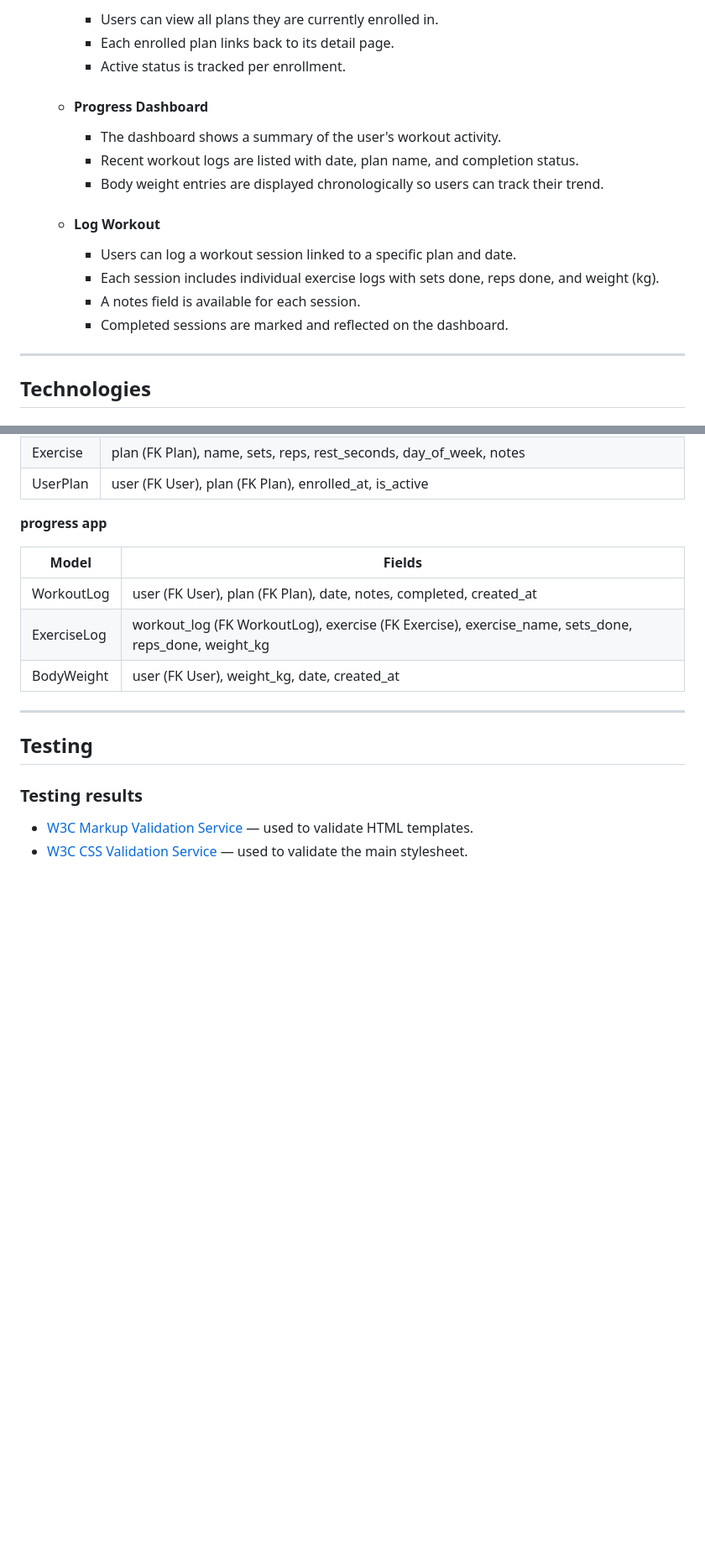
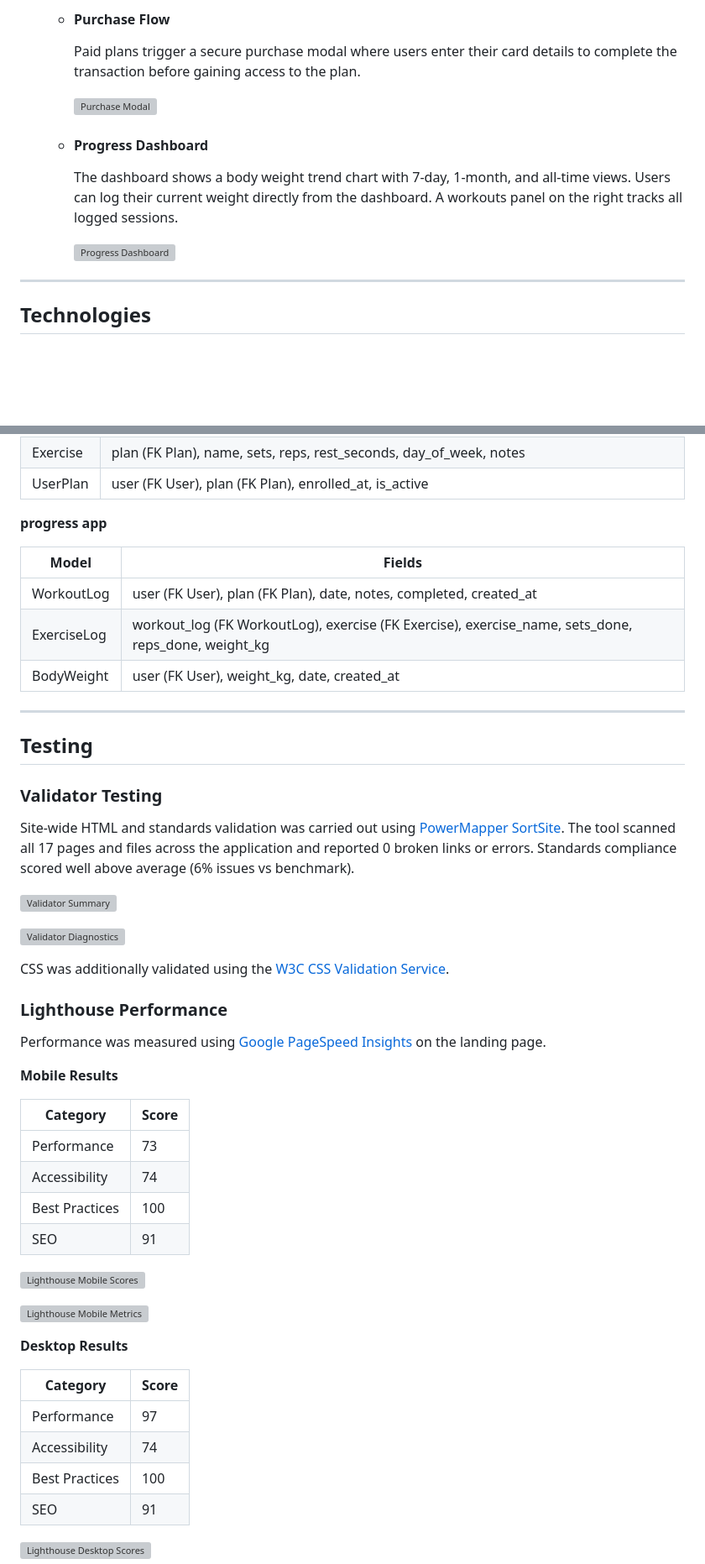
Before and after one commit to RobMaty/PeakForm, a Markdown page: README.md, 2 parts joined by grey strips. Shown at 84% size. Drawn GitHub-style; blank space fills up the shorter version; grey boxes are pictures that could not be loaded.

```diff
--- a/README.md
+++ b/README.md
@@ -168,20 +164,15 @@ The basic structure of PeakForm was sketched using [Balsamiq](https://balsamiq.c
 
-    - Users can view all plans they are currently enrolled in.
-    - Each enrolled plan links back to its detail page.
-    - Active status is tracked per enrollment.
+  - #### Purchase Flow
+
+    Paid plans trigger a secure purchase modal where users enter their card details to complete the transaction before gaining access to the plan.
+
+    ![Purchase Modal](templates/photos/purchase-a-plan-modall.png)
 
   - #### Progress Dashboard
 
-    - The dashboard shows a summary of the user's workout activity.
-    - Recent workout logs are listed with date, plan name, and completion status.
-    - Body weight entries are displayed chronologically so users can track their trend.
+    The dashboard shows a body weight trend chart with 7-day, 1-month, and all-time views. Users can log their current weight directly from the dashboard. A workouts panel on the right tracks all logged sessions.
 
-  - #### Log Workout
-
-    - Users can log a workout session linked to a specific plan and date.
-    - Each session includes individual exercise logs with sets done, reps done, and weight (kg).
-    - A notes field is available for each session.
-    - Completed sessions are marked and reflected on the dashboard.
+    ![Progress Dashboard](templates/photos/progress-log.png)
 
 ---
 
@@ -240,7 +231,41 @@ PeakForm uses Django's ORM with SQLite in development. The schema is composed of
 
 ## Testing
 
-### Testing results
+### Validator Testing
 
-- [W3C Markup Validation Service](https://validator.w3.org/) — used to validate HTML templates.
-- [W3C CSS Validation Service](https://jigsaw.w3.org/css-validator/) — used to validate the main stylesheet.
+Site-wide HTML and standards validation was carried out using [PowerMapper SortSite](https://www.powermapper.com/products/sortsite/). The tool scanned all 17 pages and files across the application and reported 0 broken links or errors. Standards compliance scored well above average (6% issues vs benchmark).
+
+![Validator Summary](templates/photos/validator1.png)
+
+![Validator Diagnostics](templates/photos/validator2.png)
+
+CSS was additionally validated using the [W3C CSS Validation Service](https://jigsaw.w3.org/css-validator/).
+
+### Lighthouse Performance
+
+Performance was measured using [Google PageSpeed Insights](https://pagespeed.web.dev/) on the landing page.
+
+**Mobile Results**
+
+| Category       | Score |
+|----------------|-------|
+| Performance    | 73    |
+| Accessibility  | 74    |
+| Best Practices | 100   |
+| SEO            | 91    |
+
+![Lighthouse Mobile Scores](templates/photos/lighthouse1.png)
+
+![Lighthouse Mobile Metrics](templates/photos/lighthouse2.png)
+
+**Desktop Results**
+
+| Category       | Score |
+|----------------|-------|
+| Performance    | 97    |
+| Accessibility  | 74    |
+| Best Practices | 100   |
+| SEO            | 91    |
+
+![Lighthouse Desktop Scores](templates/photos/lighthouse3.png)
+
```
Also changed, not shown: other parts of README.md (+27 -24 lines).
